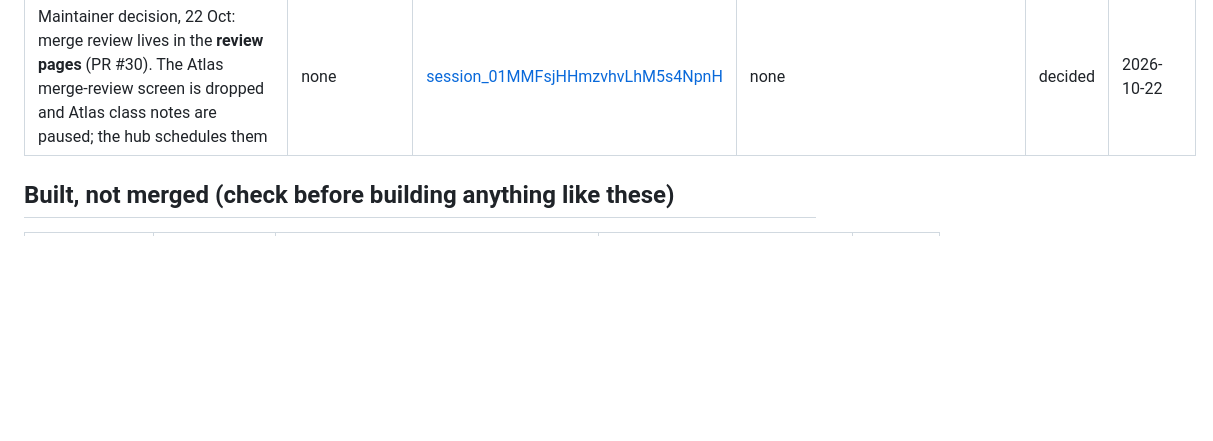
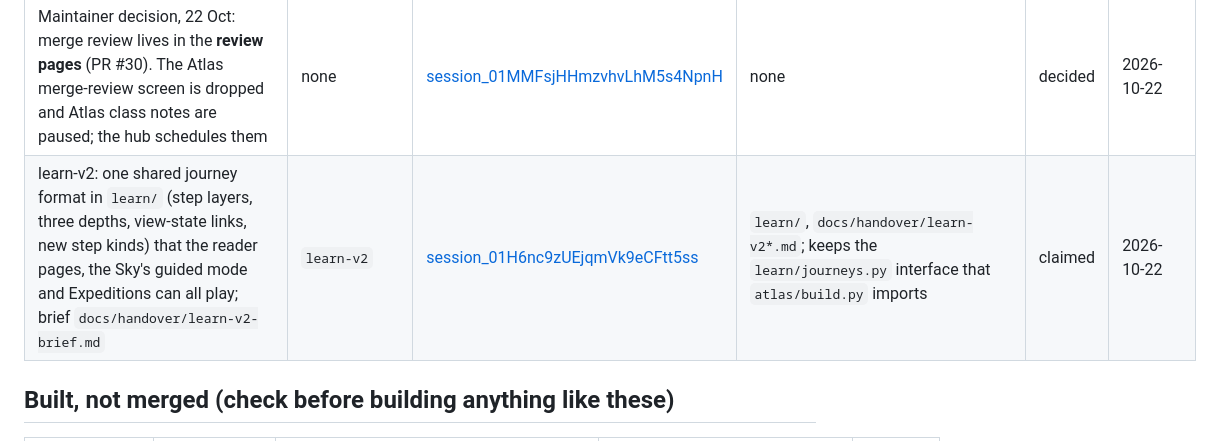
Before and after one commit to thajudeenUrbane/al-marsad, a Markdown page: WORKBOARD.md, the part around the change. GitHub-like rendering; blank space fills up the shorter version.

Commit message:
Work board: claim learn-v2 (shared journey format in learn/)

```diff
--- a/WORKBOARD.md
+++ b/WORKBOARD.md
@@ -28,6 +28,7 @@ Keep each row to one line. Status words: `claimed`, `building`, `in review (PR #
 | Learning lab: `expeditions` + `lab-hijrah-night` in one branch; partner, donor, funding and hiring drafts kept out of the repo. Replaces PR #23 | `learning-lab` | [session_01MMFsjHHmzvhvLhM5s4NpnH](https://claude.ai/code/session_01MMFsjHHmzvhvLhM5s4NpnH) | `expeditions/`, `lab/`, `.gitignore` | in review (PR #32) | 2026-10-22 |
 | Round-4 question sheet for the maintainer (answers recorded later as `docs/handover/maintainer-answers-4.md`) | none yet | [session_01MMFsjHHmzvhvLhM5s4NpnH](https://claude.ai/code/session_01MMFsjHHmzvhvLhM5s4NpnH) | artifact; later `docs/handover/` | building | 2026-10-22 |
 | Maintainer decision, 22 Oct: merge review lives in the **review pages** (PR #30). The Atlas merge-review screen is dropped and Atlas class notes are paused; the hub schedules them | none | [session_01MMFsjHHmzvhvLhM5s4NpnH](https://claude.ai/code/session_01MMFsjHHmzvhvLhM5s4NpnH) | none | decided | 2026-10-22 |
+| learn-v2: one shared journey format in `learn/` (step layers, three depths, view-state links, new step kinds) that the reader pages, the Sky's guided mode and Expeditions can all play; brief `docs/handover/learn-v2-brief.md` | `learn-v2` | [session_01H6nc9zUEjqmVk9eCFtt5ss](https://claude.ai/code/session_01H6nc9zUEjqmVk9eCFtt5ss) | `learn/`, `docs/handover/learn-v2*.md`; keeps the `learn/journeys.py` interface that `atlas/build.py` imports | claimed | 2026-10-22 |
 
 ## Built, not merged (check before building anything like these)
 
```
